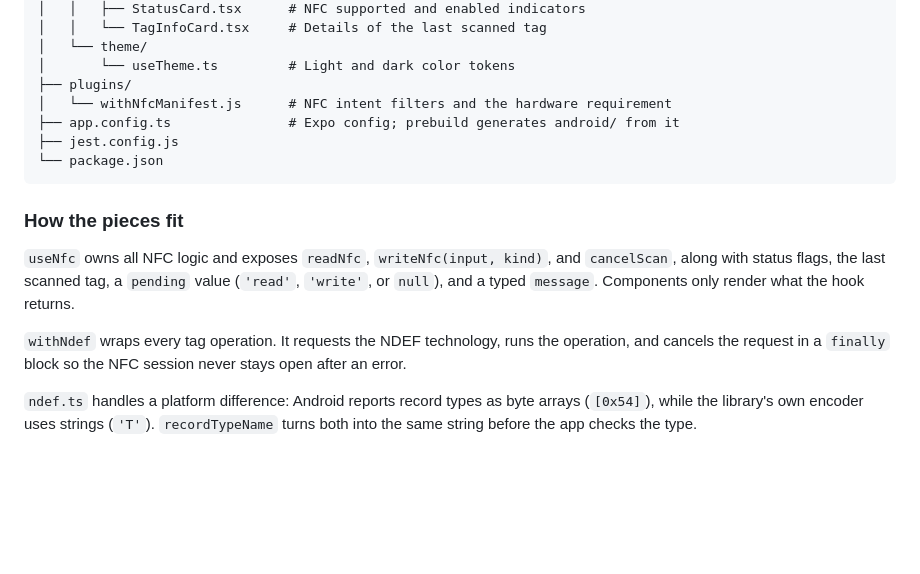
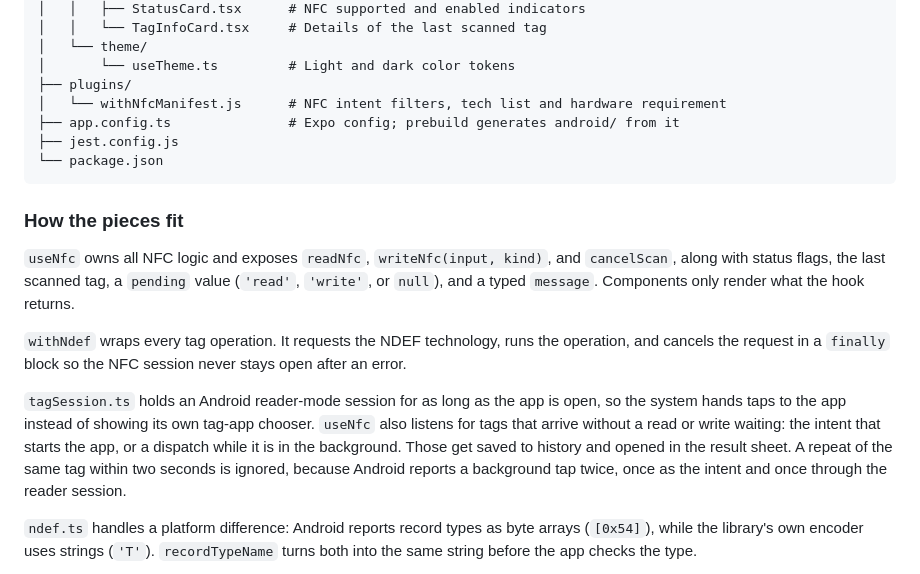
Before and after one commit to atharvdange618/NFC-Manager, a Markdown page: README.md, the part around one of its changes. Rendered like a GitHub page; blank space fills up the shorter version.

```diff
--- a/README.md
+++ b/README.md
@@ -106,7 +109,7 @@ NFC-Manager/
 │   └── theme/
 │       └── useTheme.ts         # Light and dark color tokens
 ├── plugins/
-│   └── withNfcManifest.js      # NFC intent filters and the hardware requirement
+│   └── withNfcManifest.js      # NFC intent filters, tech list and hardware requirement
 ├── app.config.ts               # Expo config; prebuild generates android/ from it
 ├── jest.config.js
 └── package.json
@@ -117,6 +120,8 @@ NFC-Manager/
 `useNfc` owns all NFC logic and exposes `readNfc`, `writeNfc(input, kind)`, and `cancelScan`, along with status flags, the last scanned tag, a `pending` value (`'read'`, `'write'`, or `null`), and a typed `message`. Components only render what the hook returns.
 
 `withNdef` wraps every tag operation. It requests the NDEF technology, runs the operation, and cancels the request in a `finally` block so the NFC session never stays open after an error.
+
+`tagSession.ts` holds an Android reader-mode session for as long as the app is open, so the system hands taps to the app instead of showing its own tag-app chooser. `useNfc` also listens for tags that arrive without a read or write waiting: the intent that starts the app, or a dispatch while it is in the background. Those get saved to history and opened in the result sheet. A repeat of the same tag within two seconds is ignored, because Android reports a background tap twice, once as the intent and once through the reader session.
 
 `ndef.ts` handles a platform difference: Android reports record types as byte arrays (`[0x54]`), while the library's own encoder uses strings (`'T'`). `recordTypeName` turns both into the same string before the app checks the type.
 
```
Also changed, not shown: other parts of README.md (+14 -7 lines), notes/ROADMAP.md (+1 -0 lines).
